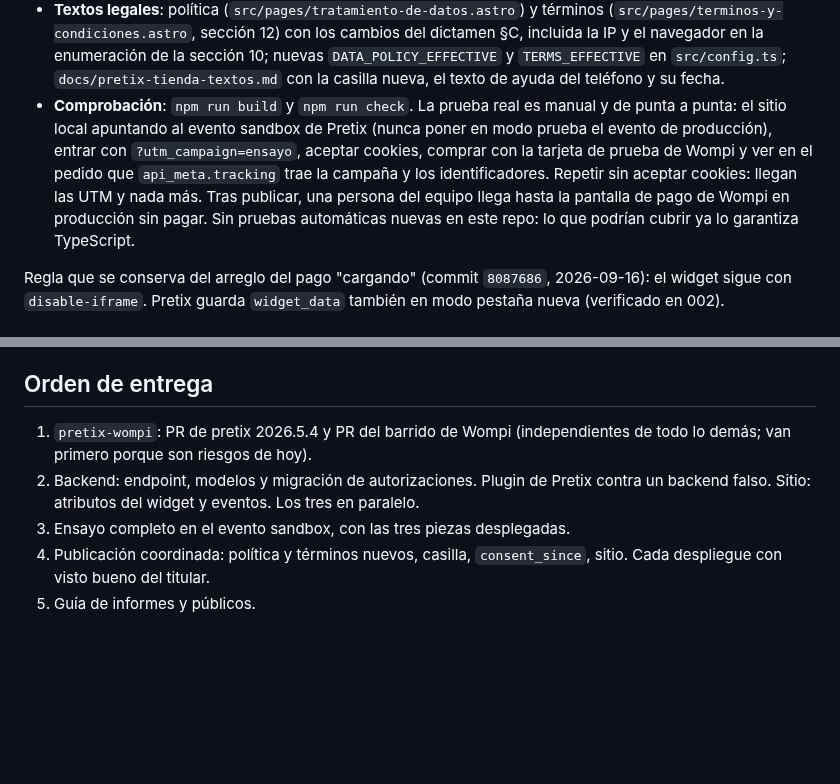
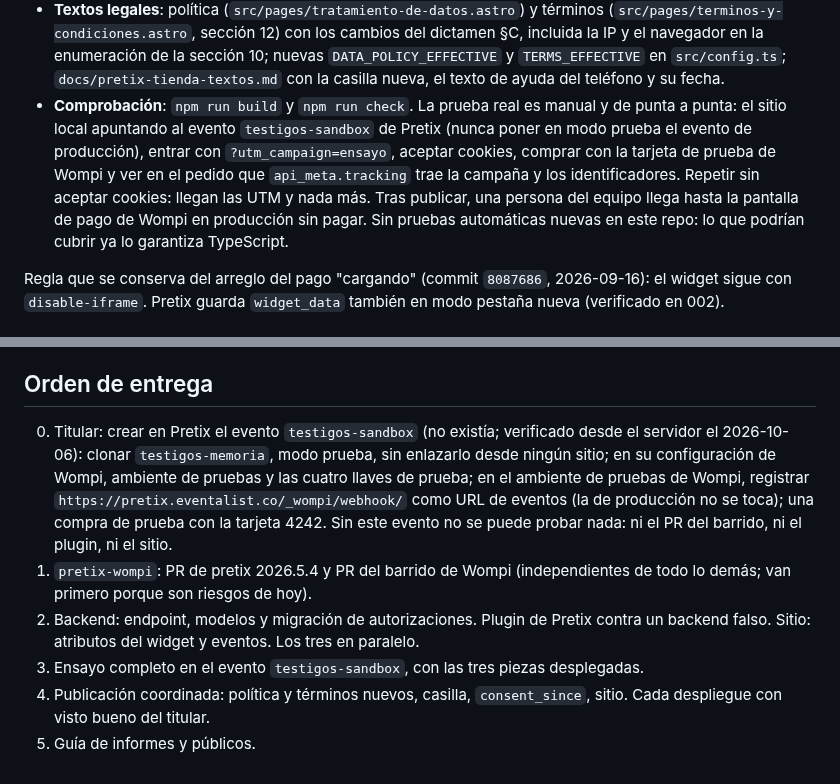
Before and after one commit to juan-osorio15/testigos-web, a Markdown page: docs/medicion-embudo/diseno.md, 2 parts joined by grey strips. Drawn GitHub-style; blank space fills up the shorter version.

```diff
--- a/docs/medicion-embudo/diseno.md
+++ b/docs/medicion-embudo/diseno.md
@@ -52,7 +52,7 @@ Cambios en `src/measurement/` y en `TicketSection.astro`. Respetan las reglas de
   - Ningún atributo con valor vacío.
 - **Eventos de navegador**: el clic en un CTA a `#boletas` pasa de `begin_checkout` a `view_item_list` (GA4, `item_list_name: 'boletas'`) y `ViewContent` (Meta). `begin_checkout` e `InitiateCheckout` quedan solo para el envío del formulario del widget, una vez por página.
 - **Textos legales**: política (`src/pages/tratamiento-de-datos.astro`) y términos (`src/pages/terminos-y-condiciones.astro`, sección 12) con los cambios del dictamen §C, incluida la IP y el navegador en la enumeración de la sección 10; nuevas `DATA_POLICY_EFFECTIVE` y `TERMS_EFFECTIVE` en `src/config.ts`; `docs/pretix-tienda-textos.md` con la casilla nueva, el texto de ayuda del teléfono y su fecha.
-- **Comprobación**: `npm run build` y `npm run check`. La prueba real es manual y de punta a punta: el sitio local apuntando al evento sandbox de Pretix (nunca poner en modo prueba el evento de producción), entrar con `?utm_campaign=ensayo`, aceptar cookies, comprar con la tarjeta de prueba de Wompi y ver en el pedido que `api_meta.tracking` trae la campaña y los identificadores. Repetir sin aceptar cookies: llegan las UTM y nada más. Tras publicar, una persona del equipo llega hasta la pantalla de pago de Wompi en producción sin pagar. Sin pruebas automáticas nuevas en este repo: lo que podrían cubrir ya lo garantiza TypeScript.
+- **Comprobación**: `npm run build` y `npm run check`. La prueba real es manual y de punta a punta: el sitio local apuntando al evento `testigos-sandbox` de Pretix (nunca poner en modo prueba el evento de producción), entrar con `?utm_campaign=ensayo`, aceptar cookies, comprar con la tarjeta de prueba de Wompi y ver en el pedido que `api_meta.tracking` trae la campaña y los identificadores. Repetir sin aceptar cookies: llegan las UTM y nada más. Tras publicar, una persona del equipo llega hasta la pantalla de pago de Wompi en producción sin pagar. Sin pruebas automáticas nuevas en este repo: lo que podrían cubrir ya lo garantiza TypeScript.
 
 Regla que se conserva del arreglo del pago "cargando" (commit `8087686`, 2026-09-16): el widget sigue con `disable-iframe`. Pretix guarda `widget_data` también en modo pestaña nueva (verificado en 002).
 
@@ -88,8 +88,9 @@ Al terminar se escribe `docs/medicion-embudo/guia-informes-y-publicos.md`, en le
 
 ## Orden de entrega
 
+0. Titular: crear en Pretix el evento `testigos-sandbox` (no existía; verificado desde el servidor el 2026-10-06): clonar `testigos-memoria`, modo prueba, sin enlazarlo desde ningún sitio; en su configuración de Wompi, ambiente de pruebas y las cuatro llaves de prueba; en el ambiente de pruebas de Wompi, registrar `https://pretix.eventalist.co/_wompi/webhook/` como URL de eventos (la de producción no se toca); una compra de prueba con la tarjeta 4242. Sin este evento no se puede probar nada: ni el PR del barrido, ni el plugin, ni el sitio.
 1. `pretix-wompi`: PR de pretix 2026.5.4 y PR del barrido de Wompi (independientes de todo lo demás; van primero porque son riesgos de hoy).
 2. Backend: endpoint, modelos y migración de autorizaciones. Plugin de Pretix contra un backend falso. Sitio: atributos del widget y eventos. Los tres en paralelo.
-3. Ensayo completo en el evento sandbox, con las tres piezas desplegadas.
+3. Ensayo completo en el evento `testigos-sandbox`, con las tres piezas desplegadas.
 4. Publicación coordinada: política y términos nuevos, casilla, `consent_since`, sitio. Cada despliegue con visto bueno del titular.
 5. Guía de informes y públicos.
```
Also changed, not shown: docs/medicion-embudo/prompt-backend.md (+1 -1 lines), docs/medicion-embudo/prompt-pretix.md (+5 -3 lines).
